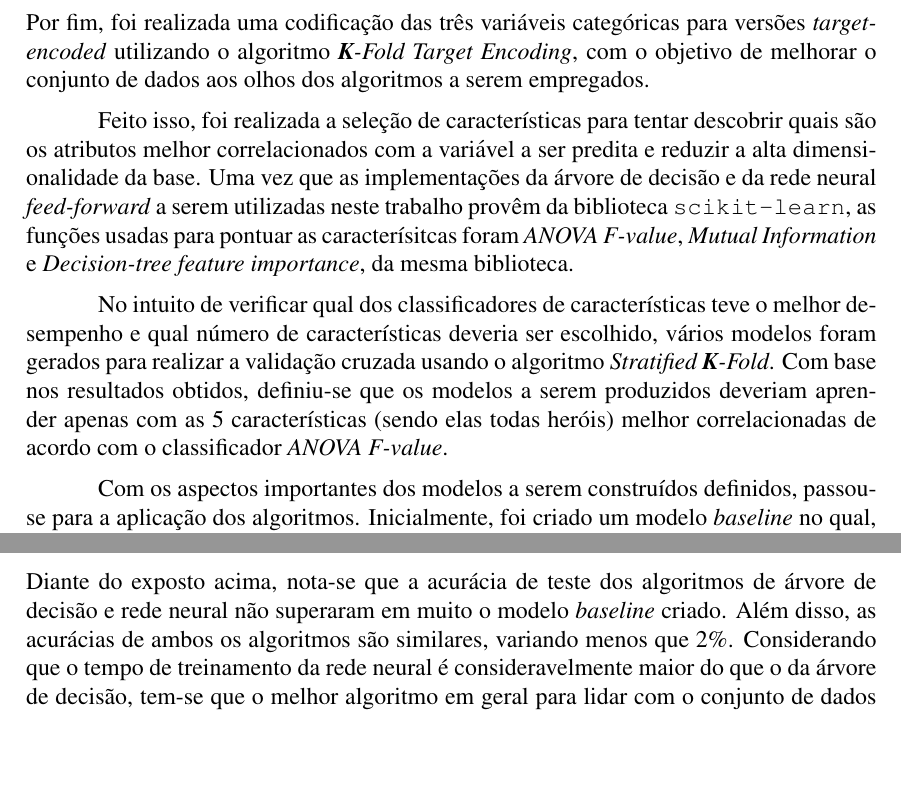
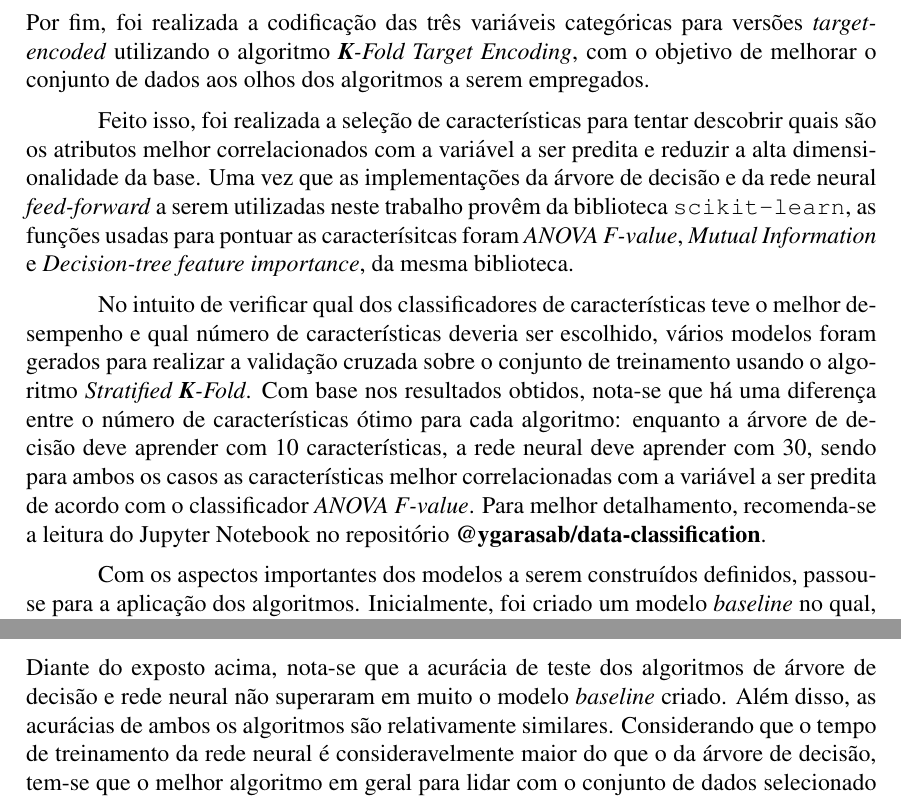
Before and after one commit to ygarasab/data-classification, a LaTeX paper (tex/sbc-template.tex): two parts of page 3 of 4, joined at a grey line, cut so that both start at the same text, the shorter picture padded with empty space. The pictures show the PDF file tex/sbc-template.pdf that the author committed with the source.

Commit message:
ajustes
apenas alguns ajustes pra ficar de acordo com o novo notebook (ainda falta os resultados e a análise)

```diff
--- a/tex/sbc-template.tex
+++ b/tex/sbc-template.tex
@@ -62,7 +62,7 @@ Inicialmente, os arquivos \texttt{.csv} foram concatenados, as colunas irrelevan
 
 Feito isso, foi realizada a seleção de características para tentar descobrir quais são os atributos melhor correlacionados com a variável a ser predita e reduzir a alta dimensionalidade da base. Uma vez que as implementações da árvore de decisão e da rede neural \textit{feed-forward} a serem utilizadas neste trabalho provêm da biblioteca \texttt{scikit-learn}, as funções usadas para pontuar as caracterísitcas foram \textit{ANOVA F-value}, \textit{Mutual Information} e \textit{Decision-tree feature importance}, da mesma biblioteca.
 
-No intuito de verificar qual dos classificadores de características teve o melhor desempenho e qual número de características deveria ser escolhido, vários modelos foram gerados para realizar a validação cruzada sobre o conjunto de treinamento usando o algoritmo \textit{Stratified \textbf{K}-Fold}. Com base nos resultados obtidos, definiu-se que os modelos a serem produzidos deveriam aprender apenas com as 5 características (sendo elas todas heróis) melhor correlacionadas de acordo com o classificador \textit{ANOVA F-value}.
+No intuito de verificar qual dos classificadores de características teve o melhor desempenho e qual número de características deveria ser escolhido, vários modelos foram gerados para realizar a validação cruzada sobre o conjunto de treinamento usando o algoritmo \textit{Stratified \textbf{K}-Fold}. Com base nos resultados obtidos, nota-se que há uma diferença entre o número de características ótimo para cada algoritmo: enquanto a árvore de decisão deve aprender com 10 características, a rede neural deve aprender com 30, sendo para ambos os casos as características melhor correlacionadas com a variável a ser predita de acordo com o classificador \textit{ANOVA F-value}. Para melhor detalhamento, recomenda-se a leitura do Jupyter Notebook no repositório \textbf{\href{https://github.com/ygarasab/data-classification}{@ygarasab/data-classification}}.
 
 Com os aspectos importantes dos modelos a serem construídos definidos, passou-se para a aplicação dos algoritmos. Inicialmente, foi criado um modelo \textit{baseline} no qual, devido ser uma classificação binária, sempre prevê o rótulo que mais aparece. Para fins de comparação, a acurácia desse modelo também foi calculada. Em seguida, os algoritmos de árvore de decisão e rede neural \textit{feed-forward} foram executados 10 vezes, sendo coletadas em cada execução as métricas para a base de treinamento, base de teste e base completa. Essas métricas são a matriz de confusão, a sensibilidade, a especificidade, as confiabilidades positiva e negativa e a acurácia, conforme estipulado para o trabalho.
 
@@ -71,7 +71,7 @@ Com os aspectos importantes dos modelos a serem construídos definidos, passou-s
 \section{Análise comparativa}\label{sec:analise}
 
 \section{Conclusão}\label{sec:conclusao}
-Diante do exposto acima, nota-se que a acurácia de teste dos algoritmos de árvore de decisão e rede neural não superaram em muito o modelo \textit{baseline} criado. Além disso, as acurácias de ambos os algoritmos são similares, variando menos que 2\%.  Considerando que o tempo de treinamento da rede neural é consideravelmente maior do que o da árvore de decisão, tem-se que o melhor algoritmo em geral para lidar com o conjunto de dados selecionado é a árvore de decisão.
+Diante do exposto acima, nota-se que a acurácia de teste dos algoritmos de árvore de decisão e rede neural não superaram em muito o modelo \textit{baseline} criado. Além disso, as acurácias de ambos os algoritmos são relativamente similares.  Considerando que o tempo de treinamento da rede neural é consideravelmente maior do que o da árvore de decisão, tem-se que o melhor algoritmo em geral para lidar com o conjunto de dados selecionado é a árvore de decisão.
 
 Contudo, cabe mencionar que outras técnicas poderiam ser testadas na tentativa de melhorar a acurácia, como substituir a seleção de características por extração de características através de técnicas de redução de dimensionalidade \textit{embedding-based}. Apesar disso, considerando as informações contidas no conjunto de dados analisado e com base no que se sabe acerca do contexto do problema, tem-se que o maior problema é a falta de informações mais relevantes e decisivas acerca da partida, como a quantidade de ouro coletada, mortes, abates, assistências, tempo de partida, entre outros.
 
```
Also changed, not shown: tex/sbc-template.pdf, tex/sbc-template.tex (2 more changed lines).
